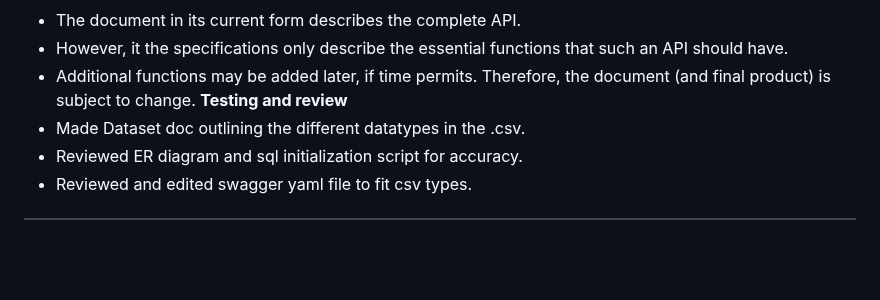
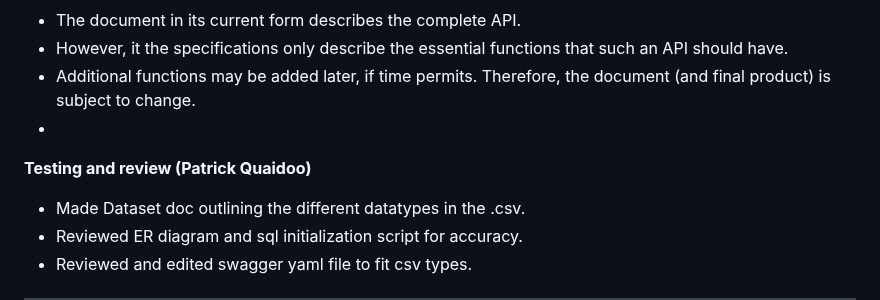
Before and after one commit to shiro-z117/TCSS-460-Group-7-tv-shows-dataset-api, a Markdown page: README.md, the part around the change. Drawn GitHub-style; blank space fills up the shorter version.

```diff
--- a/README.md
+++ b/README.md
@@ -72,7 +72,8 @@ Wrote the Project Plan:
 - The document in its current form describes the complete API.
 - However, it the specifications only describe the essential functions that such an API should have.
 - Additional functions may be added later, if time permits. Therefore, the document (and final product) is subject to change.
-**Testing and review**
+-
+**Testing and review (Patrick Quaidoo)**
 - Made Dataset doc outlining the different datatypes in the .csv.
 - Reviewed ER diagram and sql initialization script for accuracy.
 - Reviewed and edited swagger yaml file to fit csv types.
```
